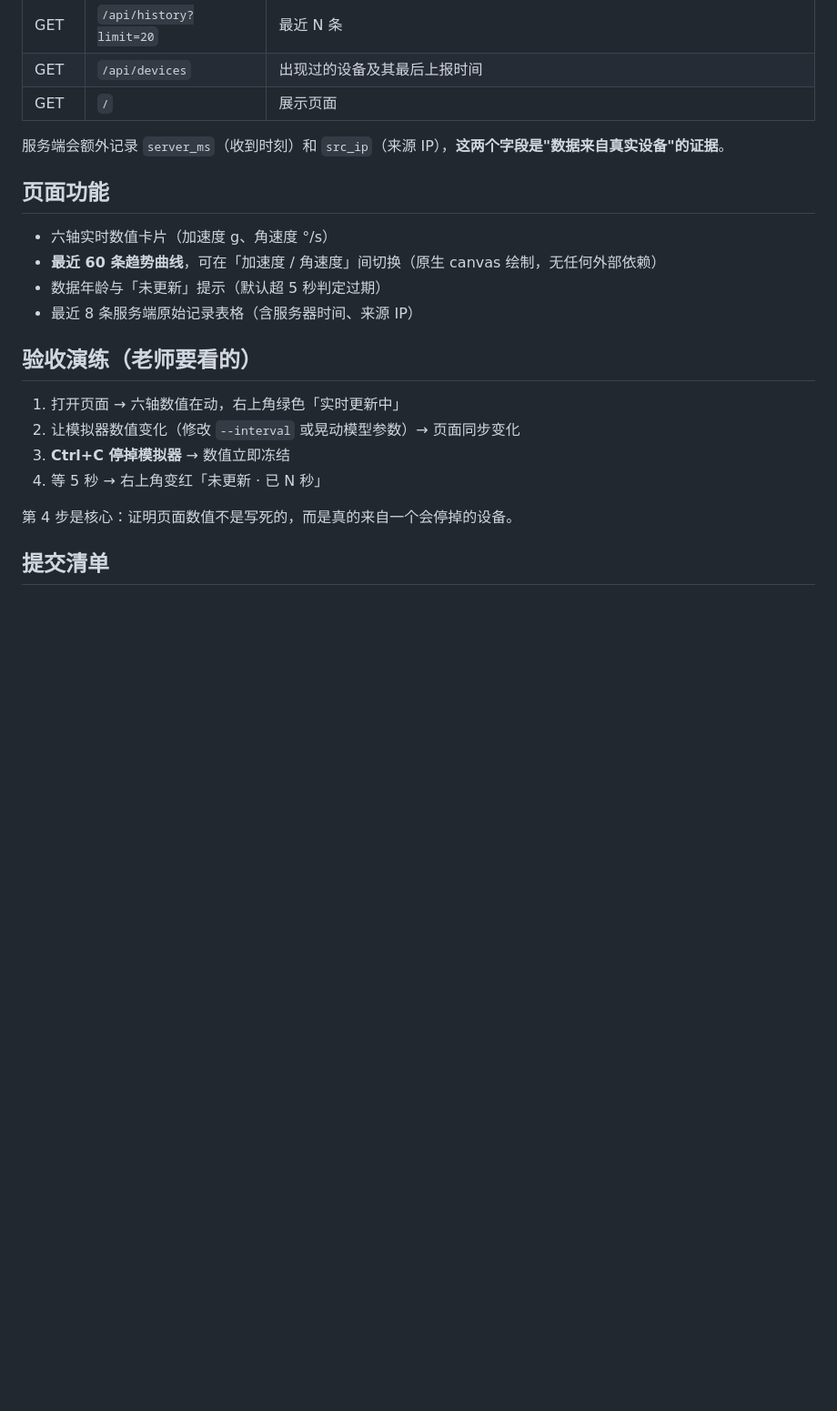
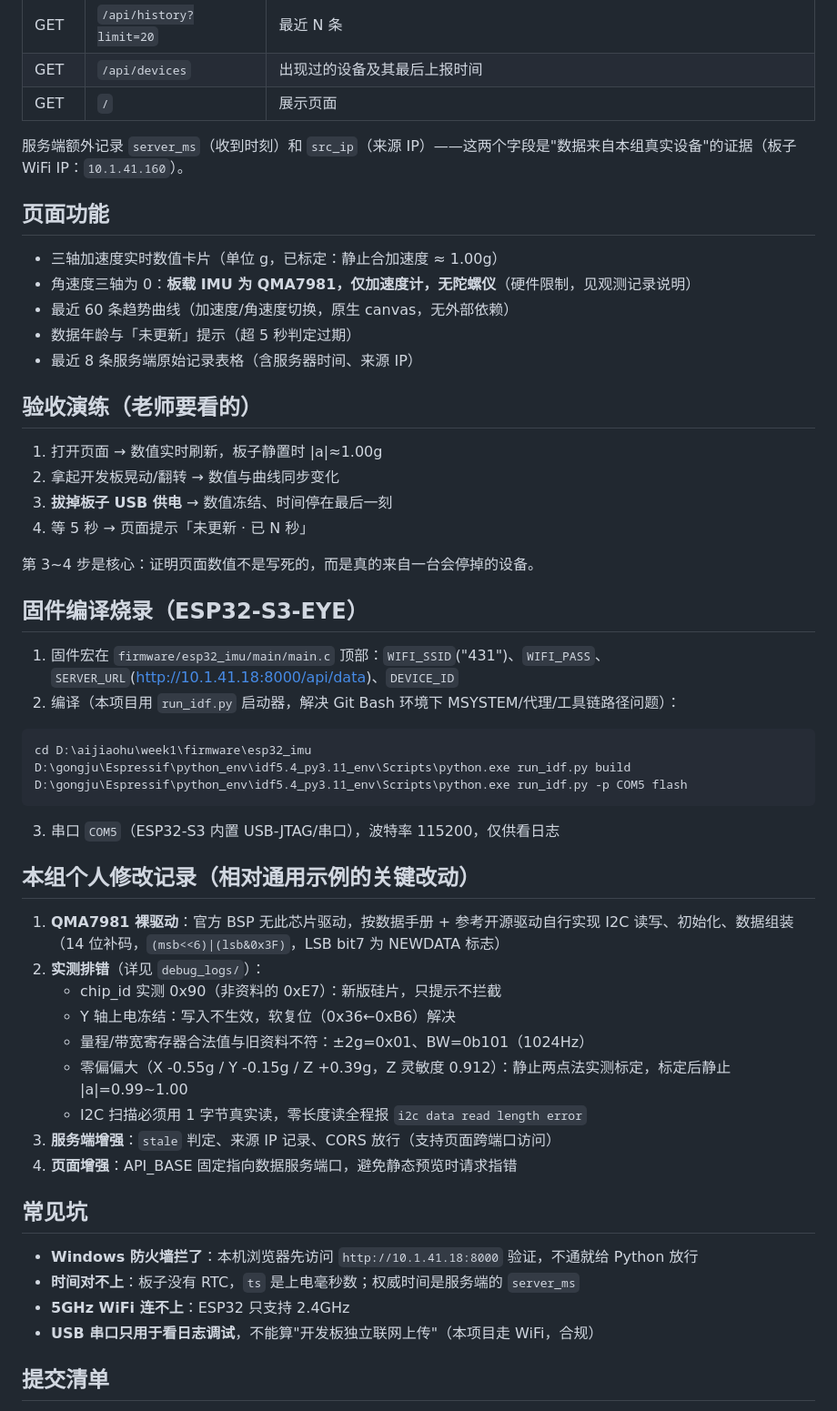
Before and after one commit to kong-ch1/esp32s3-eye-interaction, a Markdown page: week1/README.md, the part around one of its changes. Shown at 91% size. GitHub-like rendering; blank space fills up the shorter version.

````diff
--- a/week1/README.md
+++ b/week1/README.md
@@ -40,23 +45,56 @@ http://127.0.0.1:8000
 | GET | `/api/devices` | 出现过的设备及其最后上报时间 |
 | GET | `/` | 展示页面 |
 
-服务端会额外记录 `server_ms`（收到时刻）和 `src_ip`（来源 IP），**这两个字段是"数据来自真实设备"的证据**。
+服务端额外记录 `server_ms`（收到时刻）和 `src_ip`（来源 IP）——这两个字段是"数据来自本组真实设备"的证据（板子 WiFi IP：`10.1.41.160`）。
 
 ## 页面功能
 
-- 六轴实时数值卡片（加速度 g、角速度 °/s）
-- **最近 60 条趋势曲线**，可在「加速度 / 角速度」间切换（原生 canvas 绘制，无任何外部依赖）
-- 数据年龄与「未更新」提示（默认超 5 秒判定过期）
+- 三轴加速度实时数值卡片（单位 g，已标定：静止合加速度 ≈ 1.00g）
+- 角速度三轴为 0：**板载 IMU 为 QMA7981，仅加速度计，无陀螺仪**（硬件限制，见观测记录说明）
+- 最近 60 条趋势曲线（加速度/角速度切换，原生 canvas，无外部依赖）
+- 数据年龄与「未更新」提示（超 5 秒判定过期）
 - 最近 8 条服务端原始记录表格（含服务器时间、来源 IP）
 
 ## 验收演练（老师要看的）
 
-1. 打开页面 → 六轴数值在动，右上角绿色「实时更新中」
-2. 让模拟器数值变化（修改 `--interval` 或晃动模型参数）→ 页面同步变化
-3. **Ctrl+C 停掉模拟器** → 数值立即冻结
-4. 等 5 秒 → 右上角变红「未更新 · 已 N 秒」
+1. 打开页面 → 数值实时刷新，板子静置时 |a|≈1.00g
+2. 拿起开发板晃动/翻转 → 数值与曲线同步变化
+3. **拔掉板子 USB 供电** → 数值冻结、时间停在最后一刻
+4. 等 5 秒 → 页面提示「未更新 · 已 N 秒」
 
-第 4 步是核心：证明页面数值不是写死的，而是真的来自一个会停掉的设备。
+第 3~4 步是核心：证明页面数值不是写死的，而是真的来自一台会停掉的设备。
+
+## 固件编译烧录（ESP32-S3-EYE）
+
+1. 固件宏在 `firmware/esp32_imu/main/main.c` 顶部：`WIFI_SSID`("431")、`WIFI_PASS`、`SERVER_URL`(http://10.1.41.18:8000/api/data)、`DEVICE_ID`
+2. 编译（本项目用 `run_idf.py` 启动器，解决 Git Bash 环境下 MSYSTEM/代理/工具链路径问题）：
+
+```bash
+cd D:\aijiaohu\week1\firmware\esp32_imu
+D:\gongju\Espressif\python_env\idf5.4_py3.11_env\Scripts\python.exe run_idf.py build
+D:\gongju\Espressif\python_env\idf5.4_py3.11_env\Scripts\python.exe run_idf.py -p COM5 flash
+```
+
+3. 串口 `COM5`（ESP32-S3 内置 USB-JTAG/串口），波特率 115200，仅供看日志
+
+## 本组个人修改记录（相对通用示例的关键改动）
+
+1. **QMA7981 裸驱动**：官方 BSP 无此芯片驱动，按数据手册 + 参考开源驱动自行实现 I2C 读写、初始化、数据组装（14 位补码，`(msb<<6)|(lsb&0x3F)`，LSB bit7 为 NEWDATA 标志）
+2. **实测排错**（详见 `debug_logs/`）：
+   - chip_id 实测 0x90（非资料的 0xE7）：新版硅片，只提示不拦截
+   - Y 轴上电冻结：写入不生效，软复位（0x36←0xB6）解决
+   - 量程/带宽寄存器合法值与旧资料不符：±2g=0x01、BW=0b101（1024Hz）
+   - 零偏偏大（X -0.55g / Y -0.15g / Z +0.39g，Z 灵敏度 0.912）：静止两点法实测标定，标定后静止 |a|=0.99~1.00
+   - I2C 扫描必须用 1 字节真实读，零长度读全程报 `i2c data read length error`
+3. **服务端增强**：`stale` 判定、来源 IP 记录、CORS 放行（支持页面跨端口访问）
+4. **页面增强**：API_BASE 固定指向数据服务端口，避免静态预览时请求指错
+
+## 常见坑
+
+- **Windows 防火墙拦了**：本机浏览器先访问 `http://10.1.41.18:8000` 验证，不通就给 Python 放行
+- **时间对不上**：板子没有 RTC，`ts` 是上电毫秒数；权威时间是服务端的 `server_ms`
+- **5GHz WiFi 连不上**：ESP32 只支持 2.4GHz
+- **USB 串口只用于看日志调试**，不能算"开发板独立联网上传"（本项目走 WiFi，合规）
 
 ## 提交清单
 
````
Also changed, not shown: other parts of week1/README.md (+26 -42 lines), week1/观测记录.md (added, +56 -0 lines).
